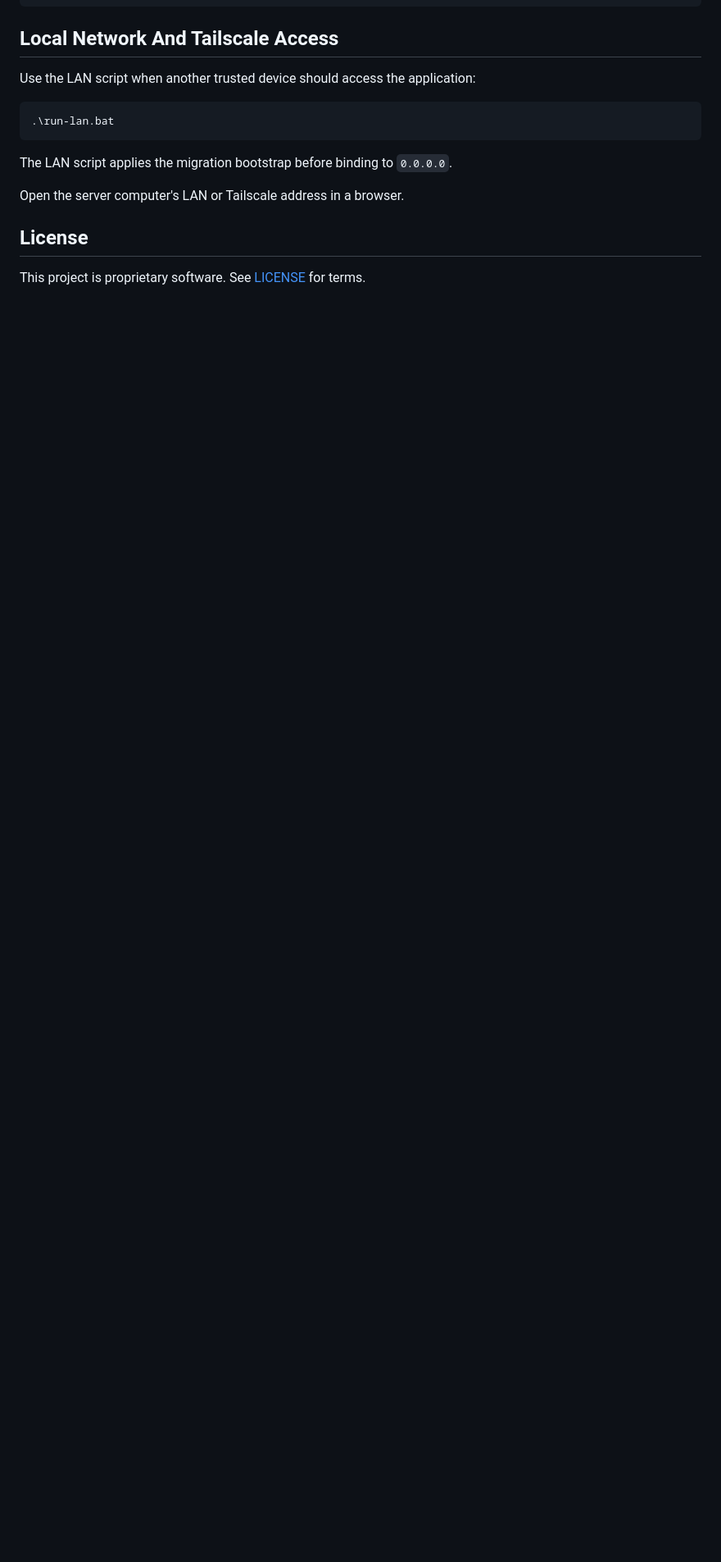
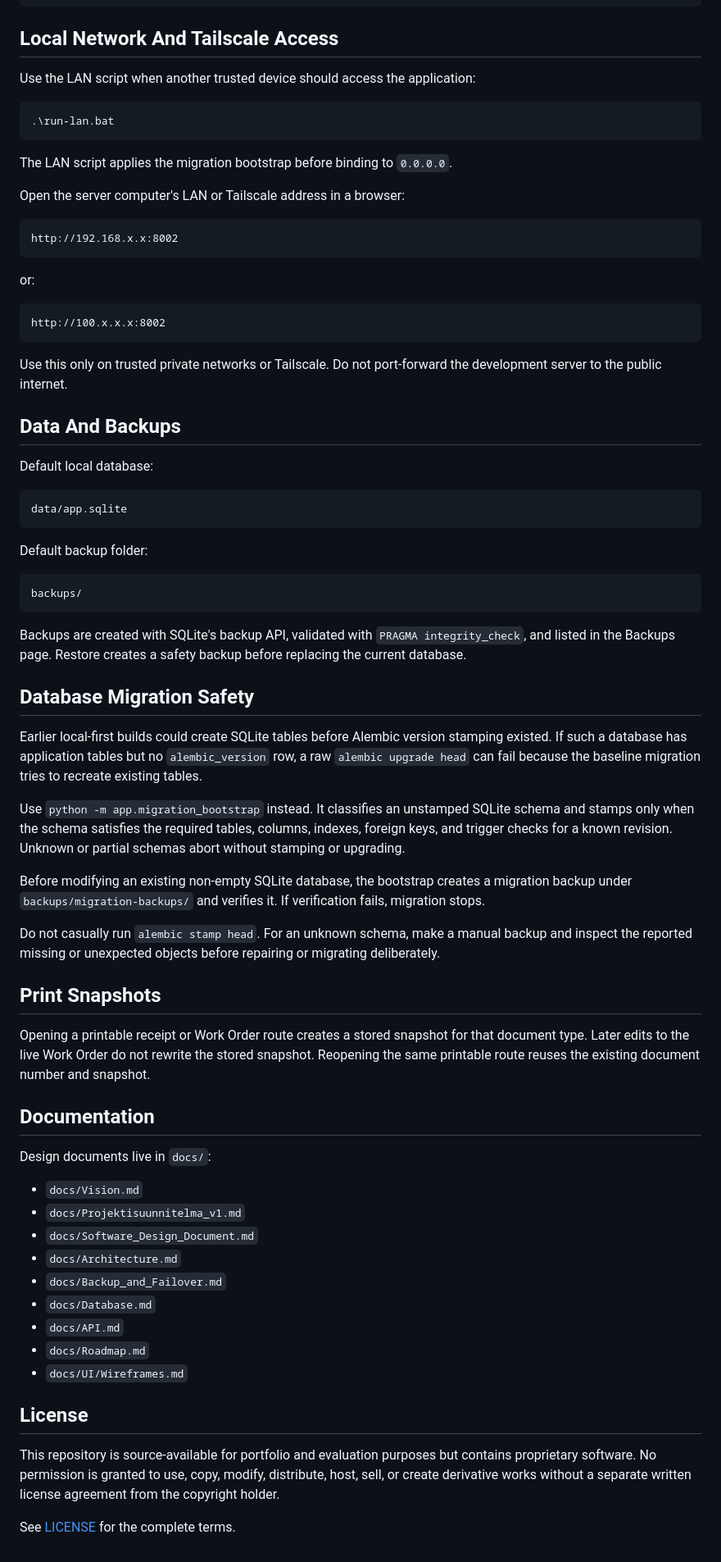
Before and after one commit to denzo69/-Local-First-Operations-Tracker-Commercial, a Markdown page: README.md, the part around one of its changes. Shown at 82% size. Rendered like a GitHub page; blank space fills up the shorter version.

Commit message:
Restore complete README while adding badges

````diff
--- a/README.md
+++ b/README.md
@@ -280,8 +280,66 @@ Use the LAN script when another trusted device should access the application:
 
 The LAN script applies the migration bootstrap before binding to `0.0.0.0`.
 
-Open the server computer's LAN or Tailscale address in a browser.
+Open the server computer's LAN or Tailscale address in a browser:
+
+```text
+http://192.168.x.x:8002
+```
+
+or:
+
+```text
+http://100.x.x.x:8002
+```
+
+Use this only on trusted private networks or Tailscale. Do not port-forward the development server to the public internet.
+
+## Data And Backups
+
+Default local database:
+
+```text
+data/app.sqlite
+```
+
+Default backup folder:
+
+```text
+backups/
+```
+
+Backups are created with SQLite's backup API, validated with `PRAGMA integrity_check`, and listed in the Backups page. Restore creates a safety backup before replacing the current database.
+
+## Database Migration Safety
+
+Earlier local-first builds could create SQLite tables before Alembic version stamping existed. If such a database has application tables but no `alembic_version` row, a raw `alembic upgrade head` can fail because the baseline migration tries to recreate existing tables.
+
+Use `python -m app.migration_bootstrap` instead. It classifies an unstamped SQLite schema and stamps only when the schema satisfies the required tables, columns, indexes, foreign keys, and trigger checks for a known revision. Unknown or partial schemas abort without stamping or upgrading.
+
+Before modifying an existing non-empty SQLite database, the bootstrap creates a migration backup under `backups/migration-backups/` and verifies it. If verification fails, migration stops.
+
+Do not casually run `alembic stamp head`. For an unknown schema, make a manual backup and inspect the reported missing or unexpected objects before repairing or migrating deliberately.
+
+## Print Snapshots
+
+Opening a printable receipt or Work Order route creates a stored snapshot for that document type. Later edits to the live Work Order do not rewrite the stored snapshot. Reopening the same printable route reuses the existing document number and snapshot.
+
+## Documentation
+
+Design documents live in `docs/`:
+
+- `docs/Vision.md`
+- `docs/Projektisuunnitelma_v1.md`
+- `docs/Software_Design_Document.md`
+- `docs/Architecture.md`
+- `docs/Backup_and_Failover.md`
+- `docs/Database.md`
+- `docs/API.md`
+- `docs/Roadmap.md`
+- `docs/UI/Wireframes.md`
 
 ## License
 
-This project is proprietary software. See [LICENSE](LICENSE) for terms.
+This repository is source-available for portfolio and evaluation purposes but contains proprietary software. No permission is granted to use, copy, modify, distribute, host, sell, or create derivative works without a separate written license agreement from the copyright holder.
+
+See [LICENSE](LICENSE) for the complete terms.
````
Also changed, not shown: other parts of README.md (+1 -1 lines).
